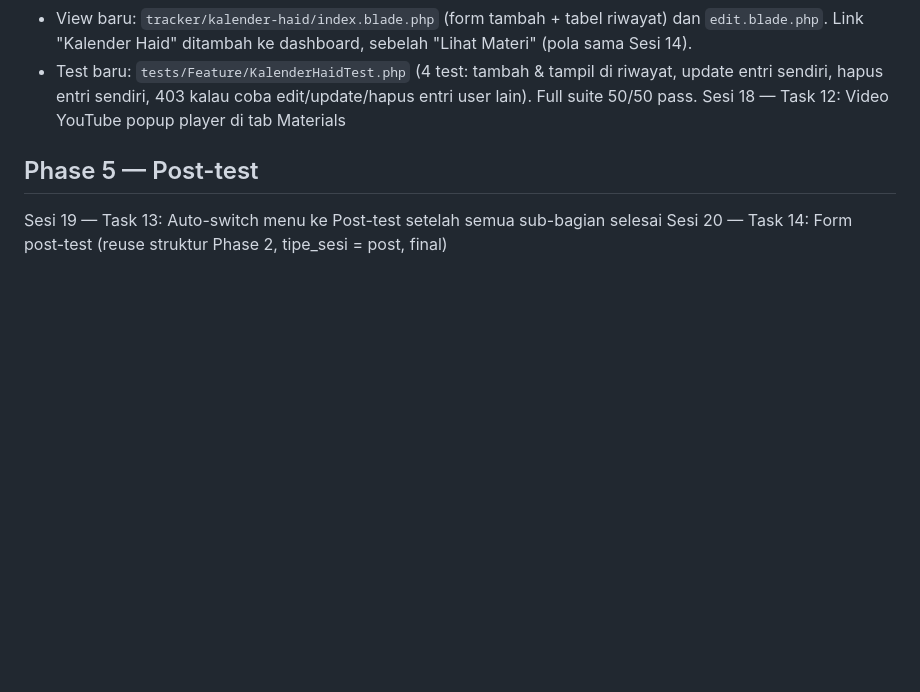
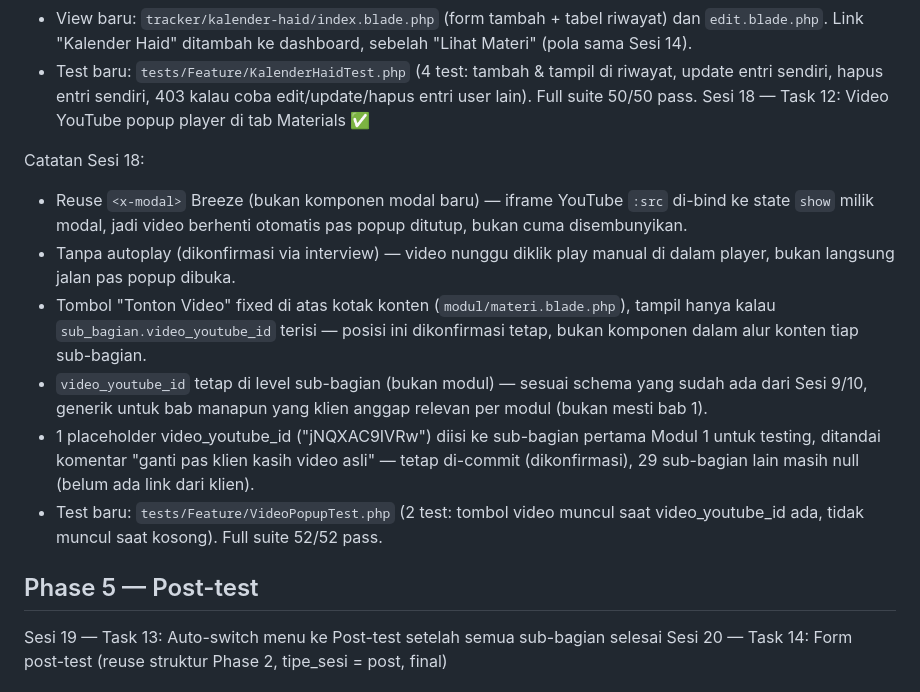
Before and after one commit to Figo04/gen_riseup, a Markdown page: PROGRESS.MD, the part around the change. Rendered like a GitHub page; blank space fills up the shorter version.

Commit message:
Centang Sesi 18 (Task 12) di PROGRESS.md — lulus manual test
Co-Authored-By: Claude Sonnet 5 <noreply@anthropic.com>

```diff
--- a/PROGRESS.MD
+++ b/PROGRESS.MD
@@ -216,7 +216,27 @@ Catatan Sesi 17:
 - Test baru: `tests/Feature/KalenderHaidTest.php` (4 test: tambah &
   tampil di riwayat, update entri sendiri, hapus entri sendiri, 403
   kalau coba edit/update/hapus entri user lain). Full suite 50/50 pass.
-Sesi 18 — Task 12: Video YouTube popup player di tab Materials
+Sesi 18 — Task 12: Video YouTube popup player di tab Materials ✅
+
+Catatan Sesi 18:
+- Reuse `<x-modal>` Breeze (bukan komponen modal baru) — iframe YouTube
+  `:src` di-bind ke state `show` milik modal, jadi video berhenti
+  otomatis pas popup ditutup, bukan cuma disembunyikan.
+- Tanpa autoplay (dikonfirmasi via interview) — video nunggu diklik
+  play manual di dalam player, bukan langsung jalan pas popup dibuka.
+- Tombol "Tonton Video" fixed di atas kotak konten (`modul/materi.blade.php`),
+  tampil hanya kalau `sub_bagian.video_youtube_id` terisi — posisi ini
+  dikonfirmasi tetap, bukan komponen dalam alur konten tiap sub-bagian.
+- `video_youtube_id` tetap di level sub-bagian (bukan modul) — sesuai
+  schema yang sudah ada dari Sesi 9/10, generik untuk bab manapun yang
+  klien anggap relevan per modul (bukan mesti bab 1).
+- 1 placeholder video_youtube_id ("jNQXAC9IVRw") diisi ke sub-bagian
+  pertama Modul 1 untuk testing, ditandai komentar "ganti pas klien
+  kasih video asli" — tetap di-commit (dikonfirmasi), 29 sub-bagian
+  lain masih null (belum ada link dari klien).
+- Test baru: `tests/Feature/VideoPopupTest.php` (2 test: tombol video
+  muncul saat video_youtube_id ada, tidak muncul saat kosong). Full
+  suite 52/52 pass.
 
 ## Phase 5 — Post-test
 
```
